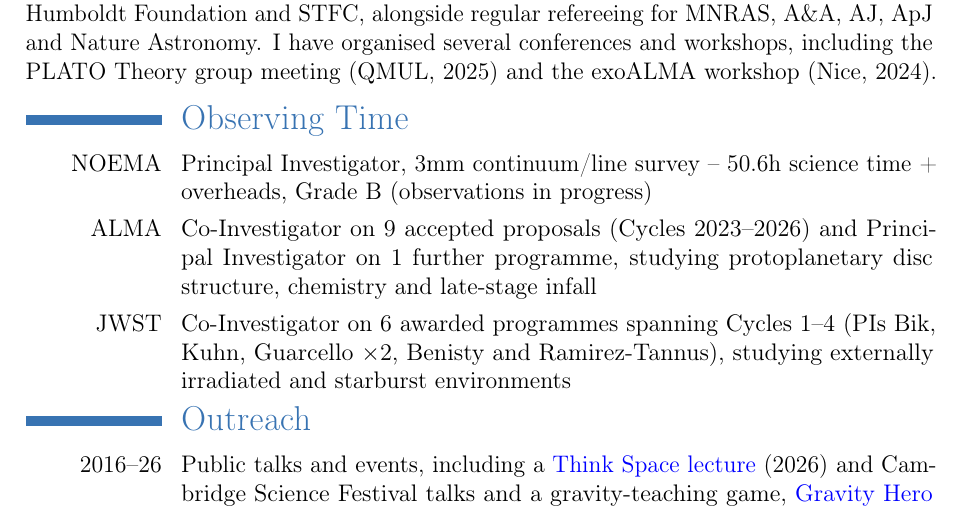
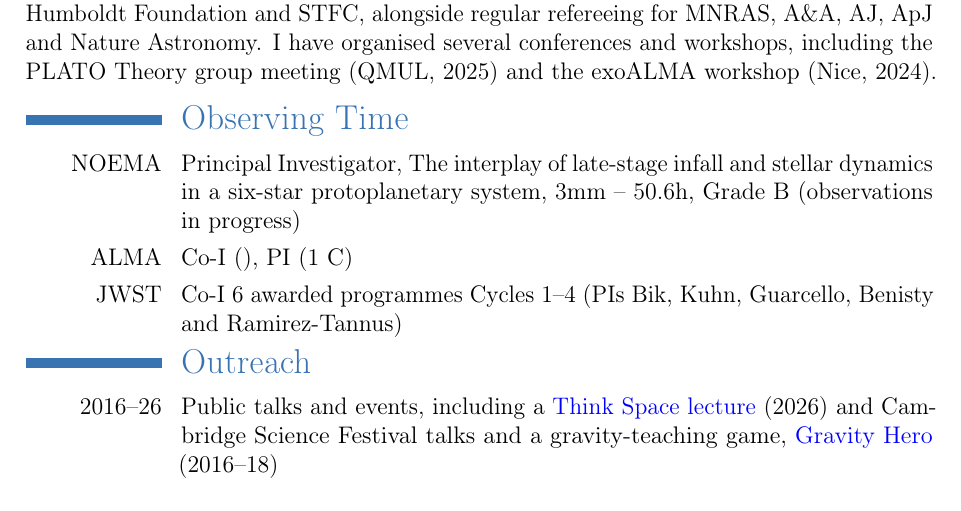
Before and after one commit to ajw278/cv, a LaTeX CV (main.tex): part of page 2 of 2, cut so that both start at the same text. Compiled offline with pdfLaTeX.

Commit message:
Update on Overleaf.

```diff
--- a/main.tex
+++ b/main.tex
@@ -92,9 +92,9 @@ I am an active member of several large collaborations: \href{https://www.exoalma
 
 \vspace{-3pt}
 \section{Observing Time}
-\cventry{NOEMA}{\textnormal{Principal Investigator, 3mm continuum/line survey -- 50.6h science time + overheads, Grade B (observations in progress)}}{}{}{}{}
-\cventry{ALMA}{\textnormal{Co-Investigator on 9 accepted proposals (Cycles 2023--2026) and Principal Investigator on 1 further programme, studying protoplanetary disc structure, chemistry and late-stage infall}}{}{}{}{}
-\cventry{JWST}{\textnormal{Co-Investigator on 6 awarded programmes spanning Cycles 1--4 (PIs Bik, Kuhn, Guarcello $\times$2, Benisty and Ramirez-Tannus), studying externally irradiated and starburst environments}}{}{}{}{}
+\cventry{NOEMA}{\textnormal{Principal Investigator, The interplay of late-stage infall and stellar dynamics in a six-star protoplanetary system, 3mm -- 50.6h, Grade B (observations in progress)}}{}{}{}{}
+\cventry{ALMA}{\textnormal{Co-I (), PI (1 C)}}{}{}{}{}
+\cventry{JWST}{\textnormal{Co-I 6 awarded programmes Cycles 1--4 (PIs Bik, Kuhn, Guarcello, Benisty and Ramirez-Tannus)}}{}{}{}{}
 
 \vspace{-12pt}
 \section{Outreach}
```
Also changed, not shown: main_long.tex (+1 -1 lines).
